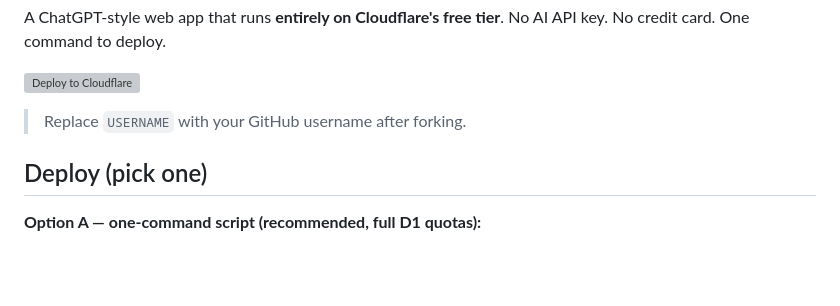
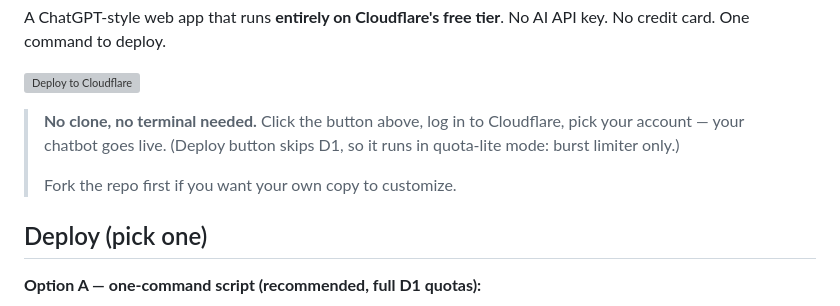
Before and after one commit to imkofty/freeflare, a Markdown page: README.md, the part around the change. Rendered like a GitHub page; blank space fills up the shorter version; grey boxes are pictures that could not be loaded.

Commit message:
README: explain the Deploy button (no clone needed) EN+ID

```diff
--- a/README.md
+++ b/README.md
@@ -19,7 +19,11 @@ No AI API key. No credit card. One command to deploy.
 
 [![Deploy to Cloudflare](https://deploy.workers.cloudflare.com/button)](https://deploy.workers.cloudflare.com/?url=https://github.com/imkofty/freeflare)
 
-> Replace `USERNAME` with your GitHub username after forking.
+> **No clone, no terminal needed.** Click the button above, log in to
+> Cloudflare, pick your account — your chatbot goes live. (Deploy button
+> skips D1, so it runs in quota-lite mode: burst limiter only.)
+>
+> Fork the repo first if you want your own copy to customize.
 
 ## Deploy (pick one)
 
```
Also changed, not shown: README.id.md (+5 -1 lines).
